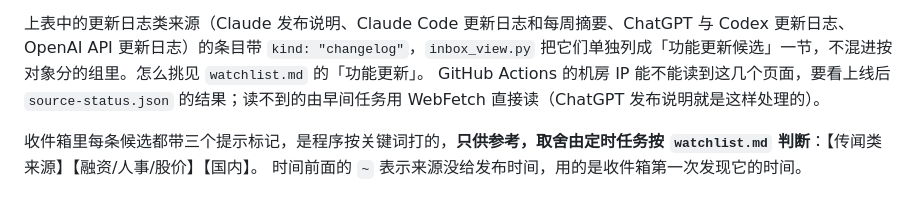
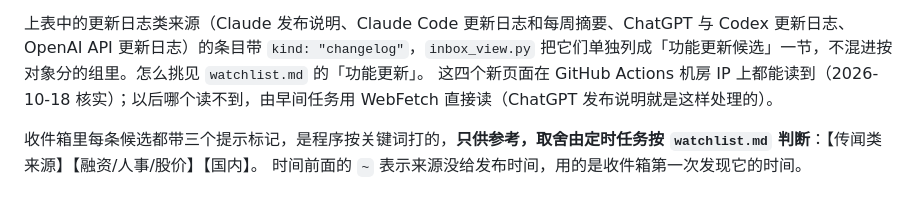
Before and after one commit to 2593040259zhangzhenning-blip/daily-ai-news, a Markdown page: sources.md, the part around the change. Drawn GitHub-style.

Commit message:
sources.md：新增更新日志源在 GitHub 机房 IP 上读取正常
Co-Authored-By: Claude Sonnet 5.5 <noreply@anthropic.com>
Claude-Session: https://claude.ai/code/session_017CRLfnrQRhUWrRRRaT9NZE

```diff
--- a/sources.md
+++ b/sources.md
@@ -26,7 +26,7 @@ GitHub Actions（`.github/workflows/inbox.yml`）每小时读下面这些源，
 AI HOT（aihot.news）不接：它的使用规则不允许公开镜像，而收件箱随本仓库公开；也不收 AI News Radar 里来自 AI HOT 的条目。
 
 上表中的更新日志类来源（Claude 发布说明、Claude Code 更新日志和每周摘要、ChatGPT 与 Codex 更新日志、OpenAI API 更新日志）的条目带 `kind: "changelog"`，`inbox_view.py` 把它们单独列成「功能更新候选」一节，不混进按对象分的组里。怎么挑见 `watchlist.md` 的「功能更新」。
-GitHub Actions 的机房 IP 能不能读到这几个页面，要看上线后 `source-status.json` 的结果；读不到的由早间任务用 WebFetch 直接读（ChatGPT 发布说明就是这样处理的）。
+这四个新页面在 GitHub Actions 机房 IP 上都能读到（2026-10-18 核实）；以后哪个读不到，由早间任务用 WebFetch 直接读（ChatGPT 发布说明就是这样处理的）。
 
 收件箱里每条候选都带三个提示标记，是程序按关键词打的，**只供参考，取舍由定时任务按 `watchlist.md` 判断**：【传闻类来源】【融资/人事/股价】【国内】。
 时间前面的 `~` 表示来源没给发布时间，用的是收件箱第一次发现它的时间。
```
